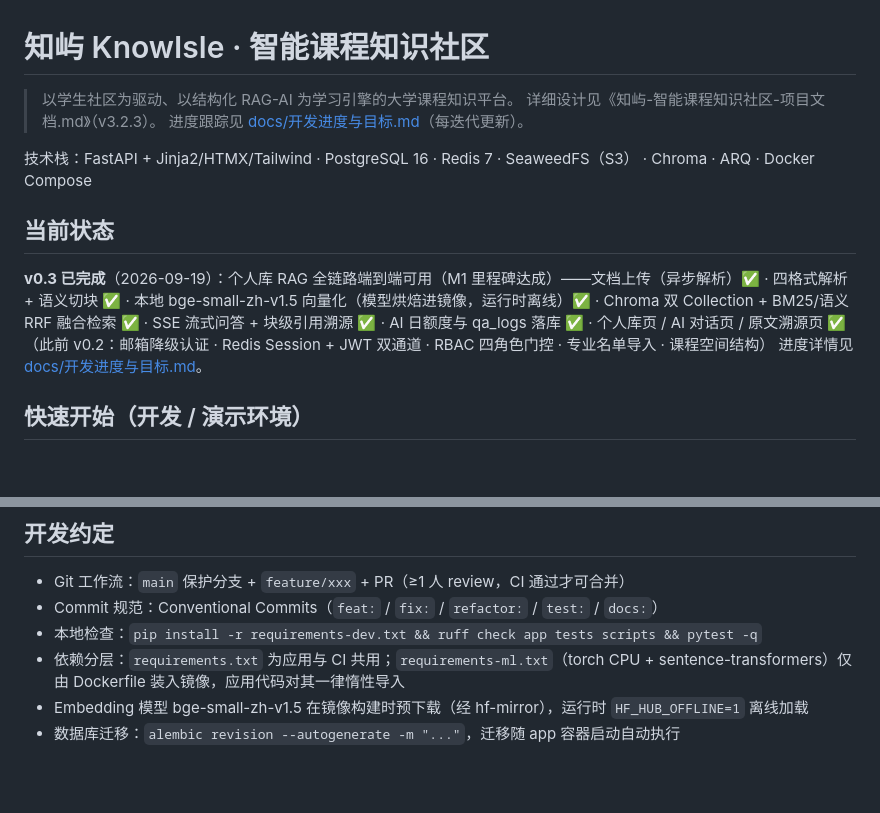
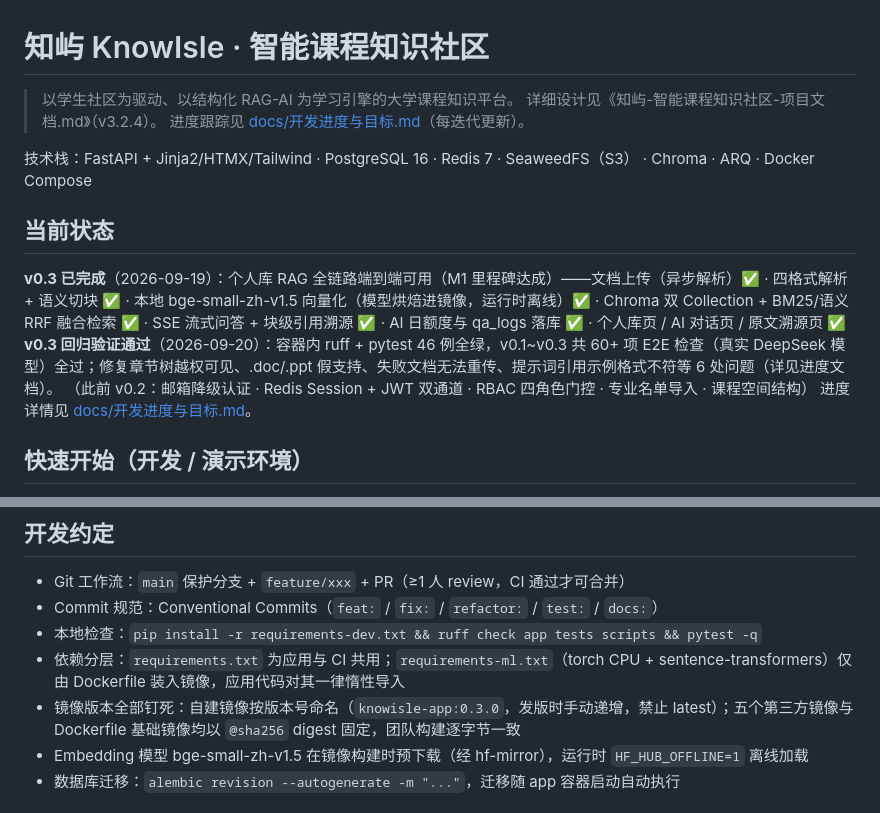
Before and after one commit to Tony142857/KnowIsle, a Markdown page: README.md, 2 parts joined by grey strips. Drawn GitHub-style; blank space fills up the shorter version.

```diff
--- a/README.md
+++ b/README.md
@@ -1,7 +1,7 @@
 # 知屿 KnowIsle · 智能课程知识社区
 
 > 以学生社区为驱动、以结构化 RAG-AI 为学习引擎的大学课程知识平台。
-> 详细设计见《知屿-智能课程知识社区-项目文档.md》（v3.2.3）。
+> 详细设计见《知屿-智能课程知识社区-项目文档.md》（v3.2.4）。
 > 进度跟踪见 [docs/开发进度与目标.md](docs/开发进度与目标.md)（每迭代更新）。
 
 技术栈：FastAPI + Jinja2/HTMX/Tailwind · PostgreSQL 16 · Redis 7 · SeaweedFS（S3） · Chroma · ARQ · Docker Compose
@@ -9,6 +9,7 @@
 ## 当前状态
 
 **v0.3 已完成**（2026-09-19）：个人库 RAG 全链路端到端可用（M1 里程碑达成）——文档上传（异步解析）✅ · 四格式解析 + 语义切块 ✅ · 本地 bge-small-zh-v1.5 向量化（模型烘焙进镜像，运行时离线）✅ · Chroma 双 Collection + BM25/语义 RRF 融合检索 ✅ · SSE 流式问答 + 块级引用溯源 ✅ · AI 日额度与 qa_logs 落库 ✅ · 个人库页 / AI 对话页 / 原文溯源页 ✅
+**v0.3 回归验证通过**（2026-09-20）：容器内 ruff + pytest 46 例全绿，v0.1~v0.3 共 60+ 项 E2E 检查（真实 DeepSeek 模型）全过；修复章节树越权可见、.doc/.ppt 假支持、失败文档无法重传、提示词引用示例格式不符等 6 处问题（详见进度文档）。
 （此前 v0.2：邮箱降级认证 · Redis Session + JWT 双通道 · RBAC 四角色门控 · 专业名单导入 · 课程空间结构）
 进度详情见 [docs/开发进度与目标.md](docs/开发进度与目标.md)。
 
@@ -64,6 +65,7 @@ tests/          pytest（unit / integration / e2e）
 - Commit 规范：Conventional Commits（`feat:` / `fix:` / `refactor:` / `test:` / `docs:`）
 - 本地检查：`pip install -r requirements-dev.txt && ruff check app tests scripts && pytest -q`
 - 依赖分层：`requirements.txt` 为应用与 CI 共用；`requirements-ml.txt`（torch CPU + sentence-transformers）仅由 Dockerfile 装入镜像，应用代码对其一律惰性导入
+- 镜像版本全部钉死：自建镜像按版本号命名（`knowisle-app:0.3.0`，发版时手动递增，禁止 latest）；五个第三方镜像与 Dockerfile 基础镜像均以 `@sha256` digest 固定，团队构建逐字节一致
 - Embedding 模型 bge-small-zh-v1.5 在镜像构建时预下载（经 hf-mirror），运行时 `HF_HUB_OFFLINE=1` 离线加载
 - 数据库迁移：`alembic revision --autogenerate -m "..."`，迁移随 app 容器启动自动执行
 
```
Also changed, not shown: docs/开发进度与目标.md (+23 -4 lines), 知屿-智能课程知识社区-项目文档.md (+8 -5 lines).
